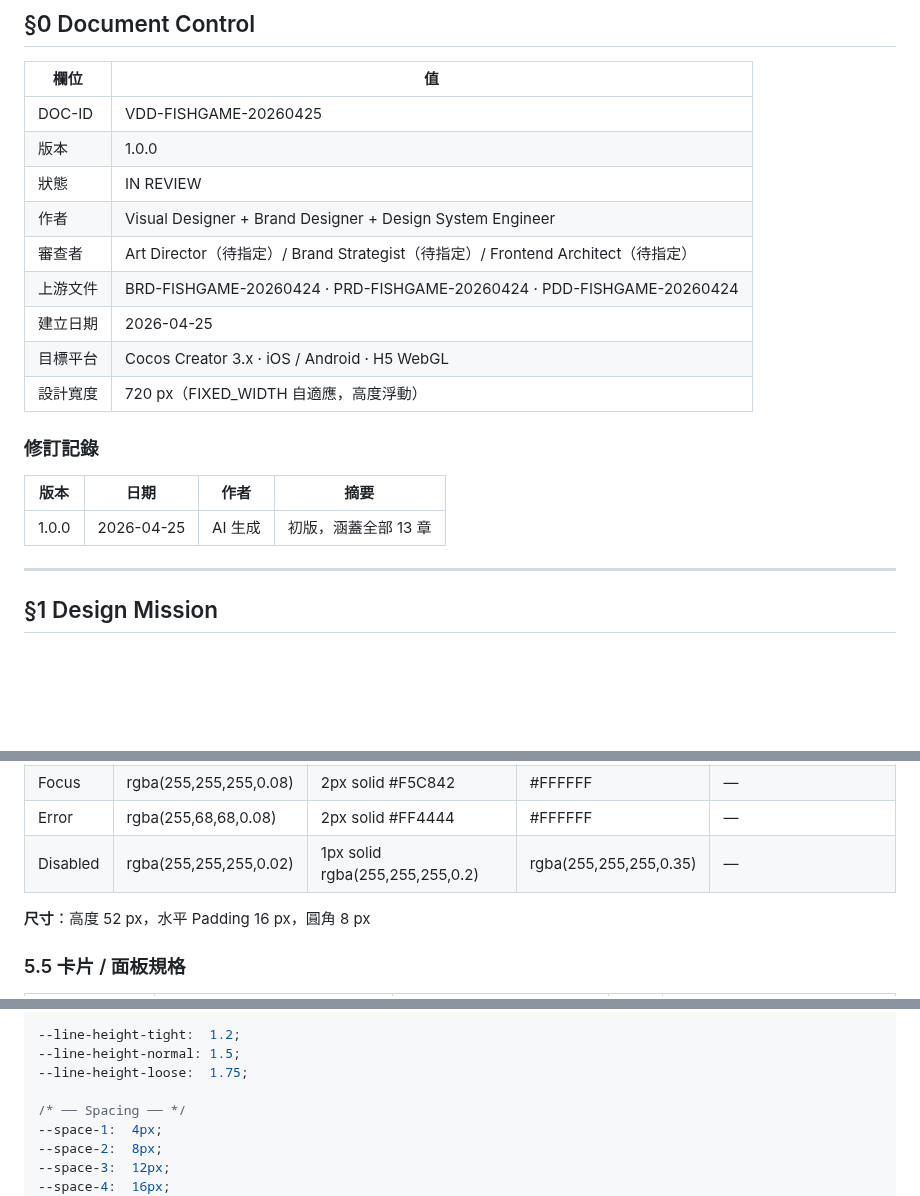
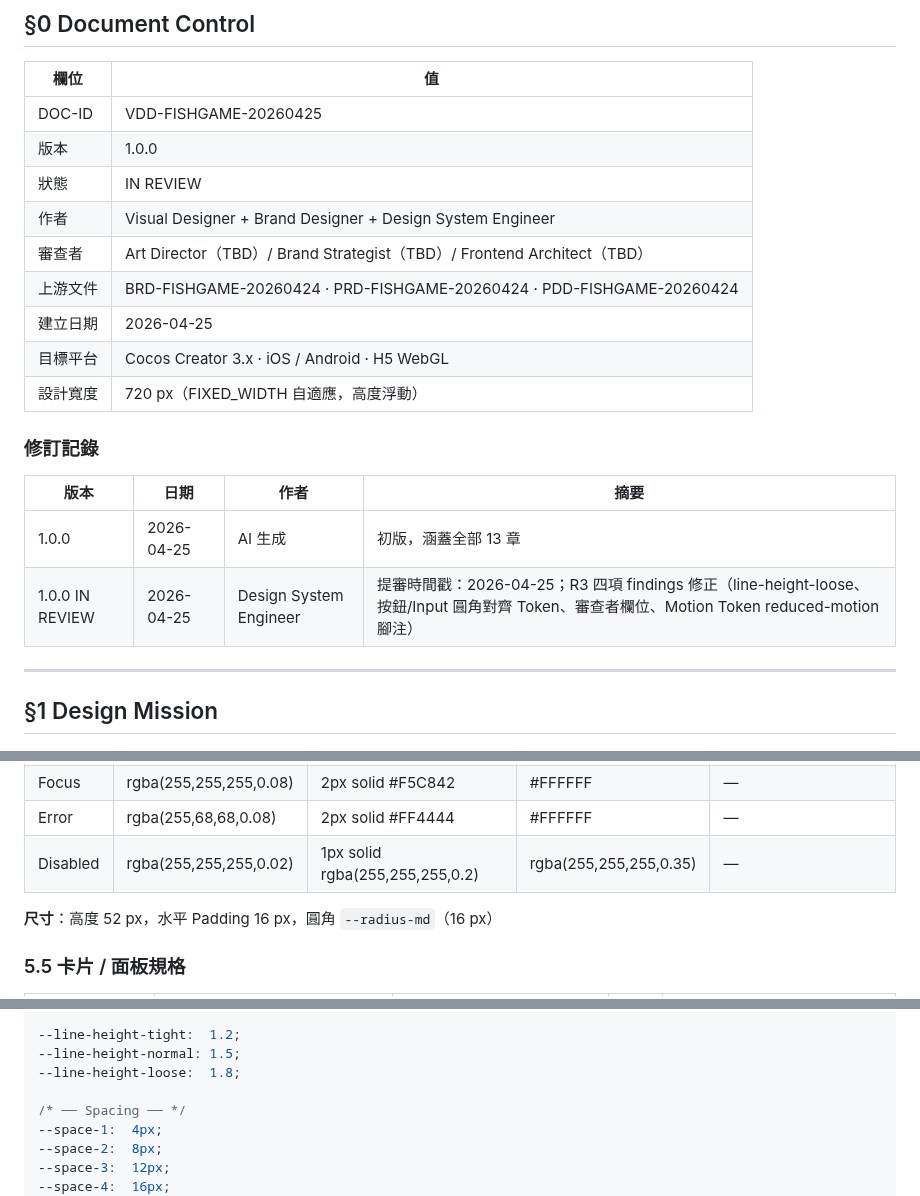
Before and after one commit to ibalasite/fishgame, a Markdown page: docs/VDD.md, 3 parts joined by grey strips. Drawn GitHub-style; blank space fills up the shorter version.

```diff
--- a/docs/VDD.md
+++ b/docs/VDD.md
@@ -11,7 +11,7 @@
 | 版本 | 1.0.0 |
 | 狀態 | IN REVIEW |
 | 作者 | Visual Designer + Brand Designer + Design System Engineer |
-| 審查者 | Art Director（待指定）/ Brand Strategist（待指定）/ Frontend Architect（待指定）|
+| 審查者 | Art Director（TBD）/ Brand Strategist（TBD）/ Frontend Architect（TBD）|
 | 上游文件 | BRD-FISHGAME-20260424 · PRD-FISHGAME-20260424 · PDD-FISHGAME-20260424 |
 | 建立日期 | 2026-04-25 |
 | 目標平台 | Cocos Creator 3.x · iOS / Android · H5 WebGL |
@@ -22,6 +22,7 @@
 | 版本 | 日期 | 作者 | 摘要 |
 |------|------|------|------|
 | 1.0.0 | 2026-04-25 | AI 生成 | 初版，涵蓋全部 13 章 |
+| 1.0.0 IN REVIEW | 2026-04-25 | Design System Engineer | 提審時間戳：2026-04-25；R3 四項 findings 修正（line-height-loose、按鈕/Input 圓角對齊 Token、審查者欄位、Motion Token reduced-motion 腳注） |
 
 ---
 
@@ -409,7 +410,7 @@
 | Error | rgba(255,68,68,0.08) | 2px solid #FF4444 | #FFFFFF | — |
 | Disabled | rgba(255,255,255,0.02) | 1px solid rgba(255,255,255,0.2) | rgba(255,255,255,0.35) | — |
 
-**尺寸**：高度 52 px，水平 Padding 16 px，圓角 8 px
+**尺寸**：高度 52 px，水平 Padding 16 px，圓角 `--radius-md`（16 px）
 
 ### 5.5 卡片 / 面板規格
 
@@ -536,7 +537,7 @@ Dropdown 用於語言切換、圖形品質選擇、房間篩選等場景。所
 
 --line-height-tight:  1.2;
 --line-height-normal: 1.5;
---line-height-loose:  1.75;
+--line-height-loose:  1.8;
 
 /* ── Spacing ── */
 --space-1:  4px;
```
Also changed, not shown: other parts of docs/VDD.md (+12 -7 lines).
